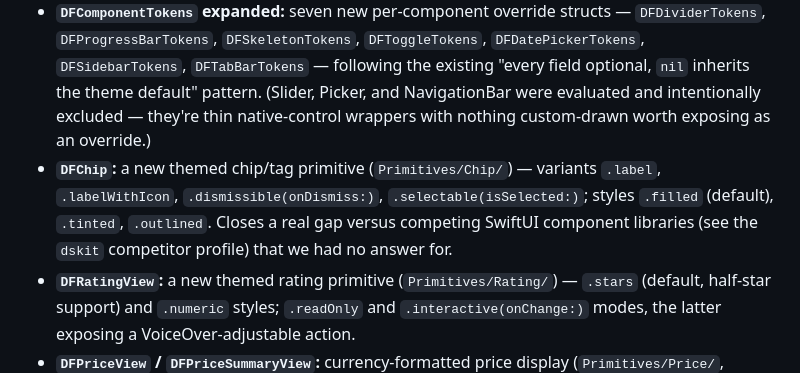
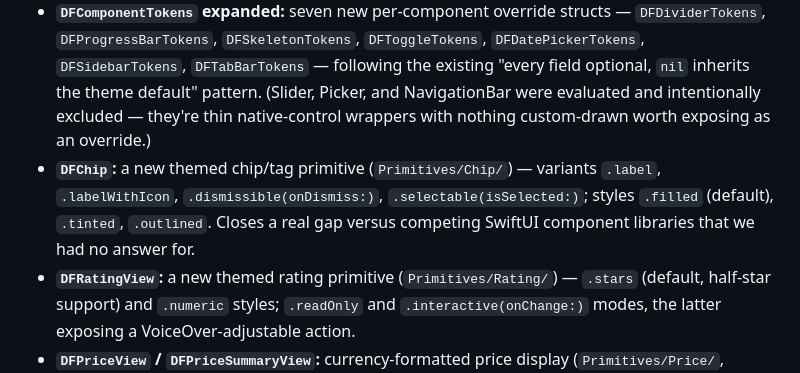
Before and after one commit to NerdSnipe-Inc/design-foundation, a Markdown page: CHANGELOG.md, the part around the change. Drawn GitHub-style.

Commit message:
docs: remove named competitor reference from CHANGELOG
Claude-Session: https://claude.ai/code/session_01C5WPJwSKU1RLLaFYkJgTaH

```diff
--- a/CHANGELOG.md
+++ b/CHANGELOG.md
@@ -29,7 +29,7 @@ The format is based on [Keep a Changelog](https://keepachangelog.com/en/1.1.0/).
 - **`DFCommandPalette`:** a new Cmd-K-style overlay modifier (`Overlays/CommandPalette/`) — `.dfCommandPalette(isPresented:items:placeholder:onSelect:)`, case-insensitive substring filtering on title/subtitle, and keyboard navigation on macOS (↑/↓ to highlight, Return to select, Escape to dismiss).
 - **`DFMaterialTokens` wired in:** `DFTheme.materials: DFMaterialTokens` is now a real theme property, and all 16 `.glass` styles read `theme.materials.surfaceMaterial`/`elevatedMaterial` instead of hardcoding `.regularMaterial`/`.thickMaterial`. Setting `theme.materials.preferLiquidGlass = false` opts every `.glass` style back to its non-glass color-token appearance — useful for accessibility, branding, or pre-26 OS parity testing. `DFMaterialTokens` itself no longer carries an `@available` gate (only the individual `.glass` styles remain iOS/macOS 26+, unchanged).
 - **`DFComponentTokens` expanded:** seven new per-component override structs — `DFDividerTokens`, `DFProgressBarTokens`, `DFSkeletonTokens`, `DFToggleTokens`, `DFDatePickerTokens`, `DFSidebarTokens`, `DFTabBarTokens` — following the existing "every field optional, `nil` inherits the theme default" pattern. (Slider, Picker, and NavigationBar were evaluated and intentionally excluded — they're thin native-control wrappers with nothing custom-drawn worth exposing as an override.)
-- **`DFChip`:** a new themed chip/tag primitive (`Primitives/Chip/`) — variants `.label`, `.labelWithIcon`, `.dismissible(onDismiss:)`, `.selectable(isSelected:)`; styles `.filled` (default), `.tinted`, `.outlined`. Closes a real gap versus competing SwiftUI component libraries (see the `dskit` competitor profile) that we had no answer for.
+- **`DFChip`:** a new themed chip/tag primitive (`Primitives/Chip/`) — variants `.label`, `.labelWithIcon`, `.dismissible(onDismiss:)`, `.selectable(isSelected:)`; styles `.filled` (default), `.tinted`, `.outlined`. Closes a real gap versus competing SwiftUI component libraries that we had no answer for.
 - **`DFRatingView`:** a new themed rating primitive (`Primitives/Rating/`) — `.stars` (default, half-star support) and `.numeric` styles; `.readOnly` and `.interactive(onChange:)` modes, the latter exposing a VoiceOver-adjustable action.
 - **`DFPriceView` / `DFPriceSummaryView`:** currency-formatted price display (`Primitives/Price/`, locale-aware via `Decimal.formatted(.currency(code:))`) with an optional strikethrough `compareAtAmount`, plus a line-item order-summary layout (`Layouts/PriceSummary/`) built from `DFPriceLineItem`s with a `.total` emphasis row.
 - **`DFEntityRow` / `DFEntityCard`:** a new themed "media + title/subtitle + trailing metadata" summary pair (`Layouts/EntityRow/`) for contacts, orders, and search-result-shaped content — deliberately distinct from `DFListRow` (which stays a plain structural row with arbitrary leading/trailing views and no styling). `DFEntityRow` is the list-context form; `DFEntityCard` is the grid/card-context sibling, built on `DFCard`.
```
